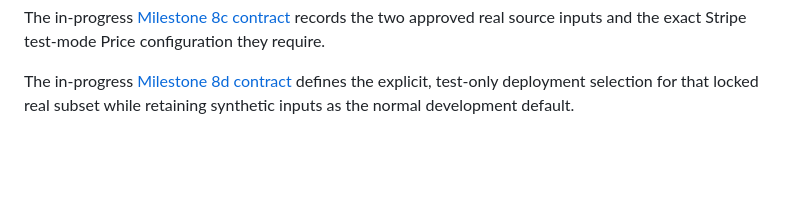
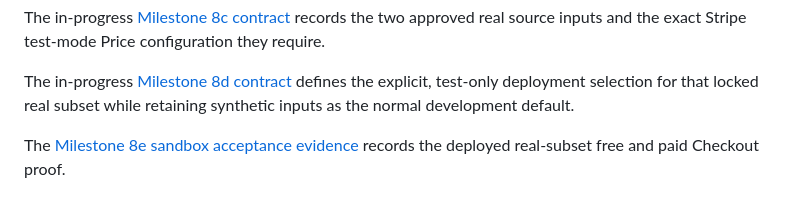
Before and after one commit to mitchins/cart-ray, a Markdown page: README.md, the part around the change. Rendered like a GitHub page; blank space fills up the shorter version.

Commit message:
Record real test subset checkout evidence

```diff
--- a/README.md
+++ b/README.md
@@ -74,3 +74,6 @@ real source inputs and the exact Stripe test-mode Price configuration they requi
 The in-progress [Milestone 8d contract](docs/milestone-8d-contract.md) defines the explicit,
 test-only deployment selection for that locked real subset while retaining synthetic inputs as the
 normal development default.
+
+The [Milestone 8e sandbox acceptance evidence](docs/milestone-8e-acceptance-evidence.md) records
+the deployed real-subset free and paid Checkout proof.
```
Also changed, not shown: docs/milestone-8e-acceptance-evidence.md (added, +53 -0 lines).
